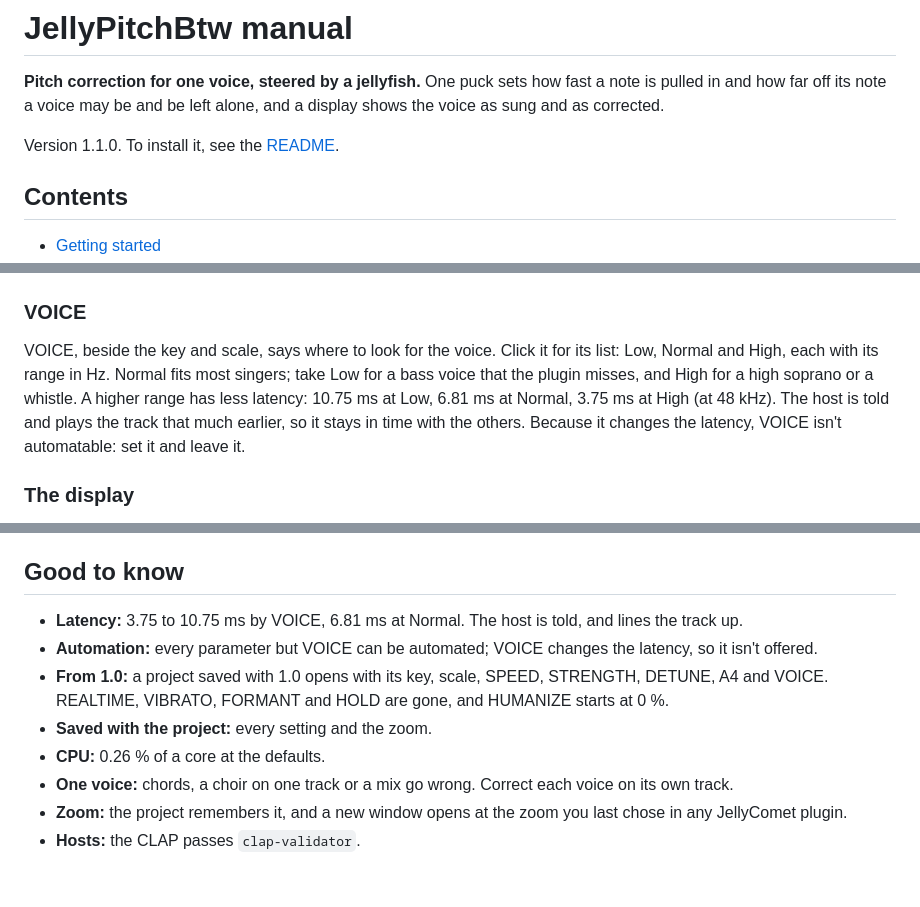
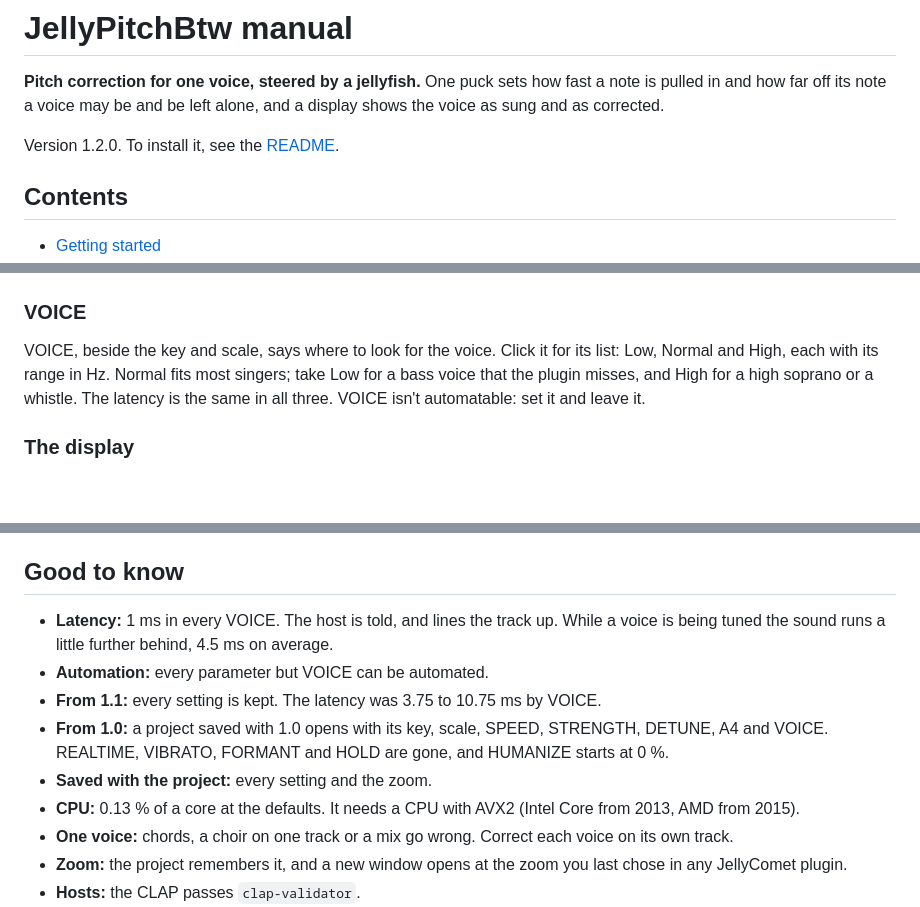
Before and after one commit to jelly-comet/JellyPitchBtw-release, a Markdown page: manual.md, 3 parts joined by grey strips. GitHub-like rendering; blank space fills up the shorter version.

```diff
--- a/manual.md
+++ b/manual.md
@@ -4,7 +4,7 @@
 pulled in and how far off its note a voice may be and be left alone, and a display shows the voice
 as sung and as corrected.
 
-Version 1.1.0. To install it, see the [README](README.md).
+Version 1.2.0. To install it, see the [README](README.md).
 
 ## Contents
 
@@ -73,10 +73,8 @@ swings to the next note and back, the sound of a hard-tuned vocal. Settings to s
 
 VOICE, beside the key and scale, says where to look for the voice. Click it for its list: Low,
 Normal and High, each with its range in Hz. Normal fits most singers; take Low for a bass voice
-that the plugin misses, and High for a high soprano or a whistle. A higher range has less latency:
-10.75 ms at Low, 6.81 ms at Normal, 3.75 ms at High (at 48 kHz). The host is told and plays the
-track that much earlier, so it stays in time with the others. Because it changes the latency,
-VOICE isn't automatable: set it and leave it.
+that the plugin misses, and High for a high soprano or a whistle. The latency is the same in all
+three. VOICE isn't automatable: set it and leave it.
 
 ### The display
 
@@ -102,14 +100,14 @@ from 50 cents. Switched off, it rests.
 
 ## Good to know
 
-- **Latency:** 3.75 to 10.75 ms by VOICE, 6.81 ms at Normal. The host is told, and lines the
-  track up.
-- **Automation:** every parameter but VOICE can be automated; VOICE changes the latency, so it
-  isn't offered.
+- **Latency:** 1 ms in every VOICE. The host is told, and lines the track up. While a voice is
+  being tuned the sound runs a little further behind, 4.5 ms on average.
+- **Automation:** every parameter but VOICE can be automated.
+- **From 1.1:** every setting is kept. The latency was 3.75 to 10.75 ms by VOICE.
 - **From 1.0:** a project saved with 1.0 opens with its key, scale, SPEED, STRENGTH, DETUNE, A4
   and VOICE. REALTIME, VIBRATO, FORMANT and HOLD are gone, and HUMANIZE starts at 0 %.
 - **Saved with the project:** every setting and the zoom.
-- **CPU:** 0.26 % of a core at the defaults.
+- **CPU:** 0.13 % of a core at the defaults. It needs a CPU with AVX2 (Intel Core from 2013, AMD from 2015).
 - **One voice:** chords, a choir on one track or a mix go wrong. Correct each voice on its own
   track.
 - **Zoom:** the project remembers it, and a new window opens at the zoom you last chose in any
```
Also changed, not shown: other parts of manual.md (+3 -1 lines), README.md (+7 -7 lines), images/screenshot.png.
